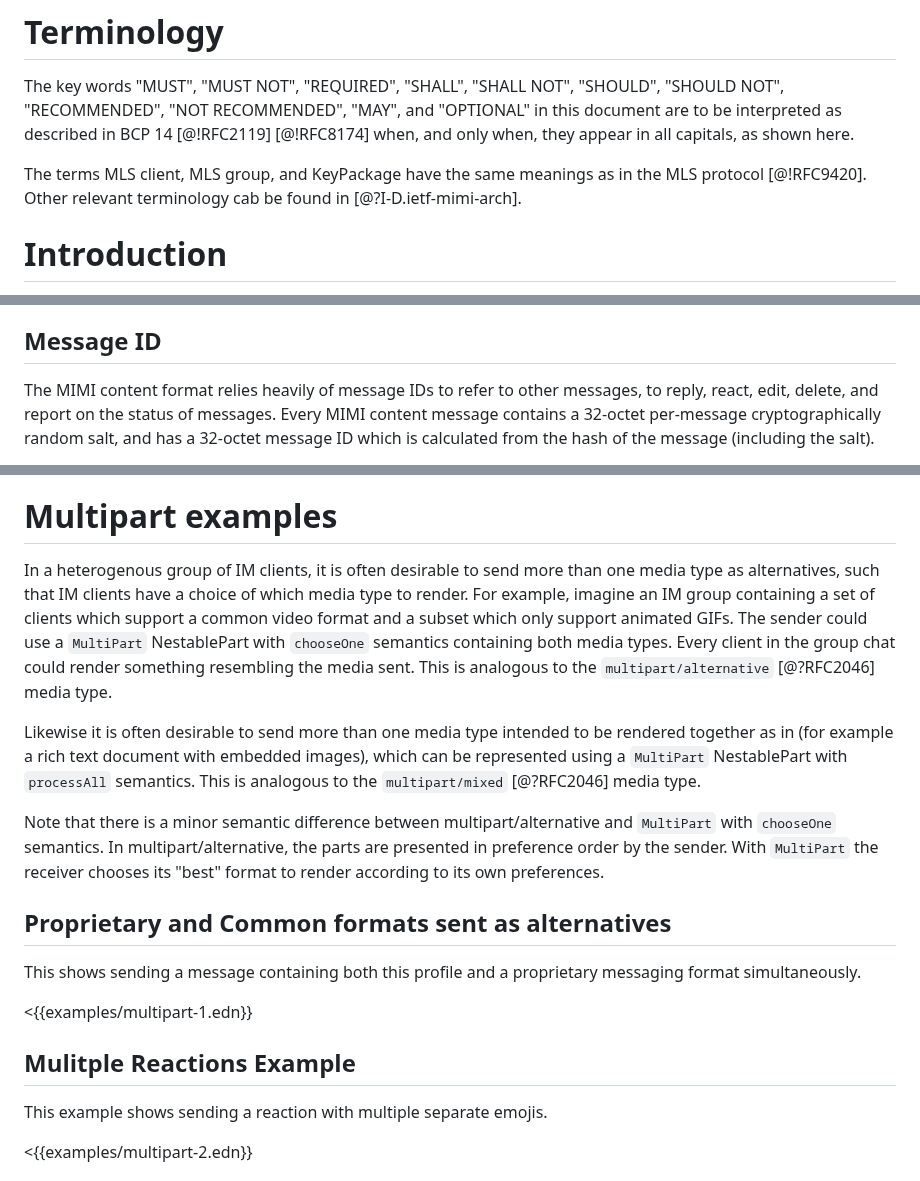
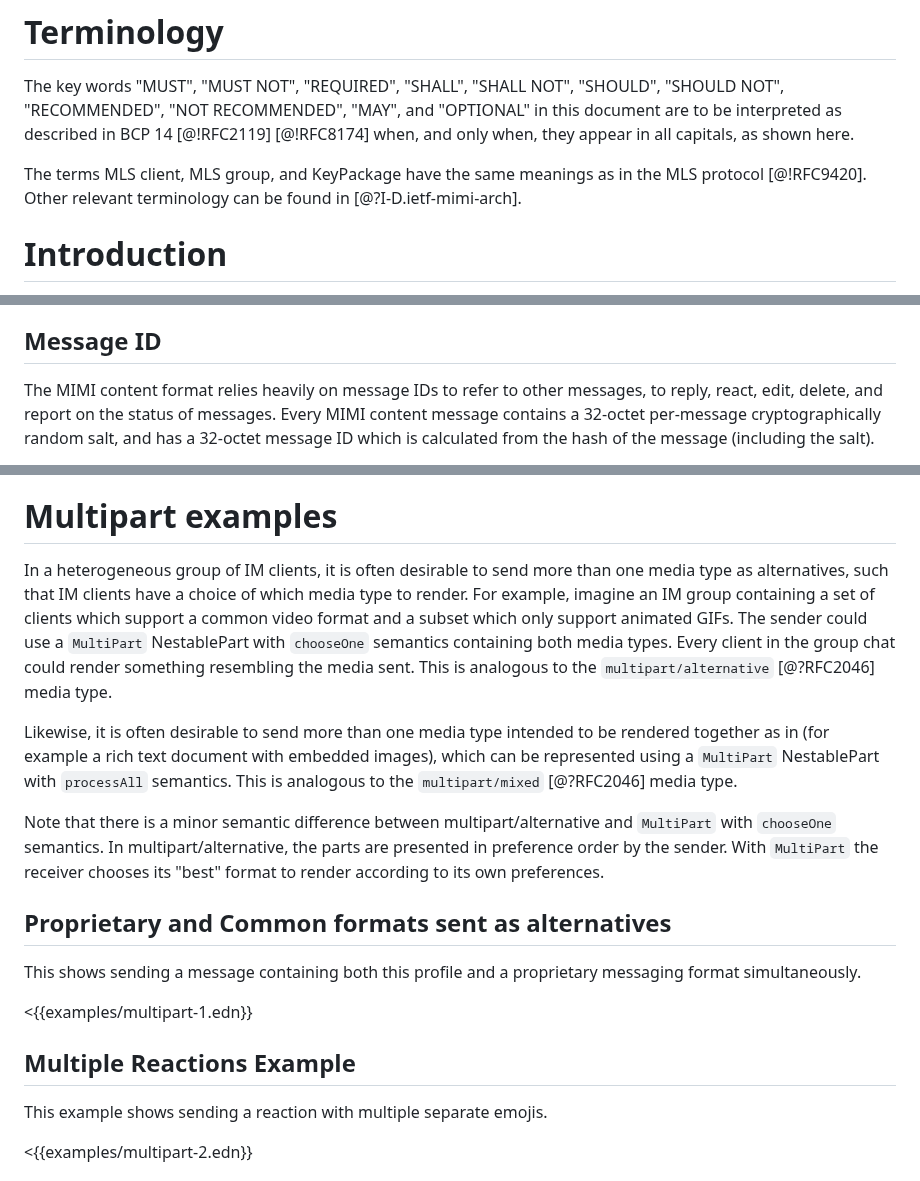
Before and after one commit to ietf-wg-mimi/draft-ietf-mimi-content, a Markdown page: draft-ietf-mimi-content.md, 3 parts joined by grey strips. Drawn GitHub-style.

Commit message:
fix: some typos in mimi-content.md

```diff
--- a/draft-ietf-mimi-content.md
+++ b/draft-ietf-mimi-content.md
@@ -37,7 +37,7 @@ document are to be interpreted as described in BCP 14 [@!RFC2119] [@!RFC8174] wh
 and only when, they appear in all capitals, as shown here.
 
 The terms MLS client, MLS group, and KeyPackage have the same meanings as in
-the MLS protocol [@!RFC9420]. Other relevant terminology cab be
+the MLS protocol [@!RFC9420]. Other relevant terminology can be
 found in [@?I-D.ietf-mimi-arch].
 
 # Introduction
@@ -135,7 +135,7 @@ could be used.
 
 ## Message ID
 
-The MIMI content format relies heavily of message IDs to refer to other
+The MIMI content format relies heavily on message IDs to refer to other
 messages, to reply, react, edit, delete, and report on the status of
 messages. Every MIMI content message contains a 32-octet per-message
 cryptographically random salt, and has a 32-octet message ID which is calculated
@@ -1702,7 +1702,7 @@ Below is a CDDL schema for the implied message fields.
 
 # Multipart examples
 
-In a heterogenous group of IM clients, it is often desirable to send more than one
+In a heterogeneous group of IM clients, it is often desirable to send more than one
 media type as alternatives, such that IM clients have a choice of which media
 type to render. For example, imagine an IM group containing a set of clients
 which support a common video format and a subset which only support animated GIFs.
@@ -1711,7 +1711,7 @@ containing both media types. Every client in the group chat could render somethi
 resembling the media sent. This is analogous to the `multipart/alternative` [@?RFC2046]
 media type.
 
-Likewise it is often desirable to send more than one media type intended to be
+Likewise, it is often desirable to send more than one media type intended to be
 rendered together as in (for example a rich text document with embedded images),
 which can be represented using a `MultiPart` NestablePart with `processAll`
 semantics. This is analogous to the `multipart/mixed` [@?RFC2046] media type.
@@ -1728,7 +1728,7 @@ messaging format simultaneously.
 
 <{{examples/multipart-1.edn}}
 
-## Mulitple Reactions Example
+## Multiple Reactions Example
 
 This example shows sending a reaction with multiple separate emojis.
 
```
Also changed, not shown: other parts of draft-ietf-mimi-content.md (+10 -10 lines).
